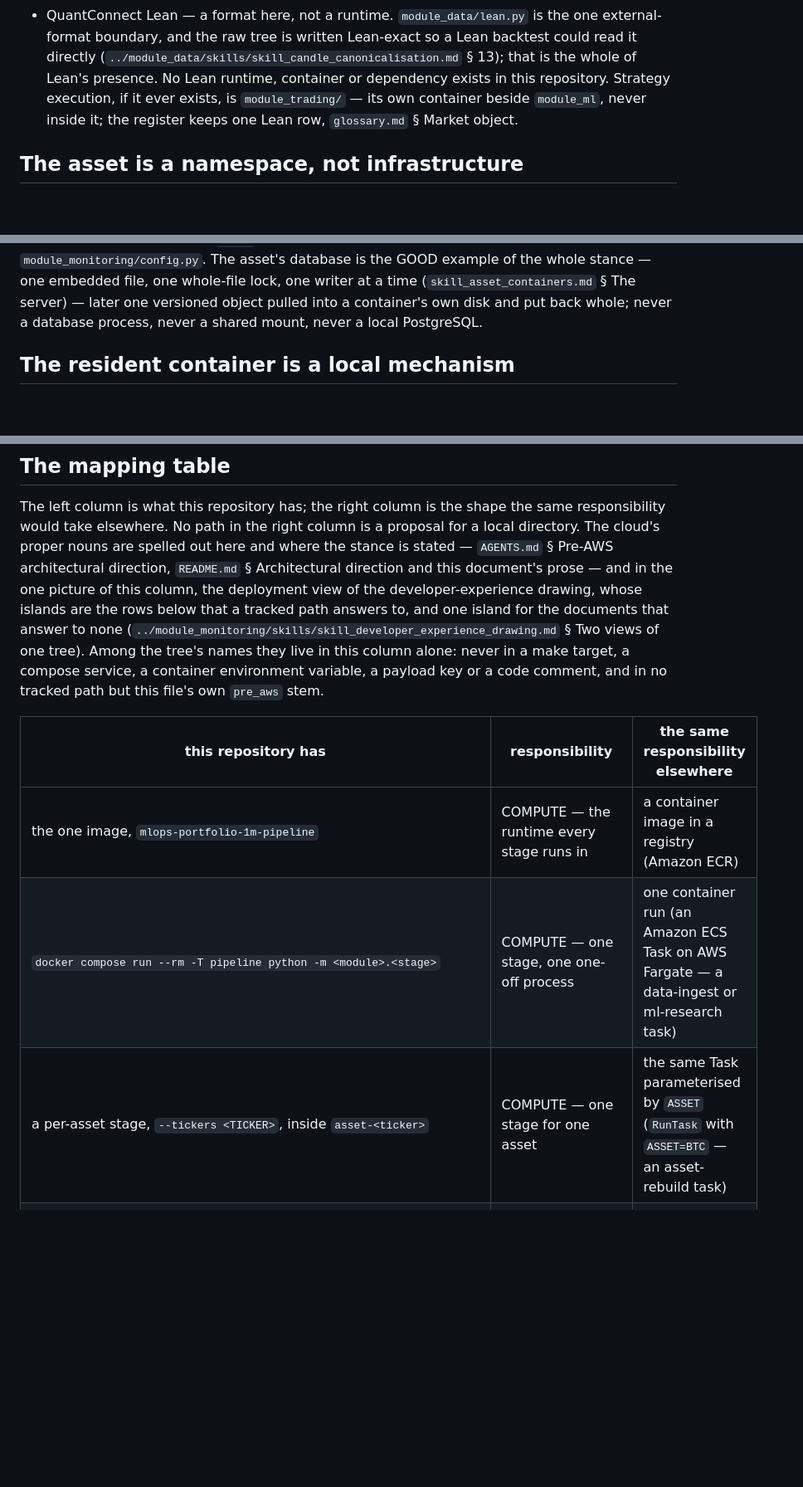
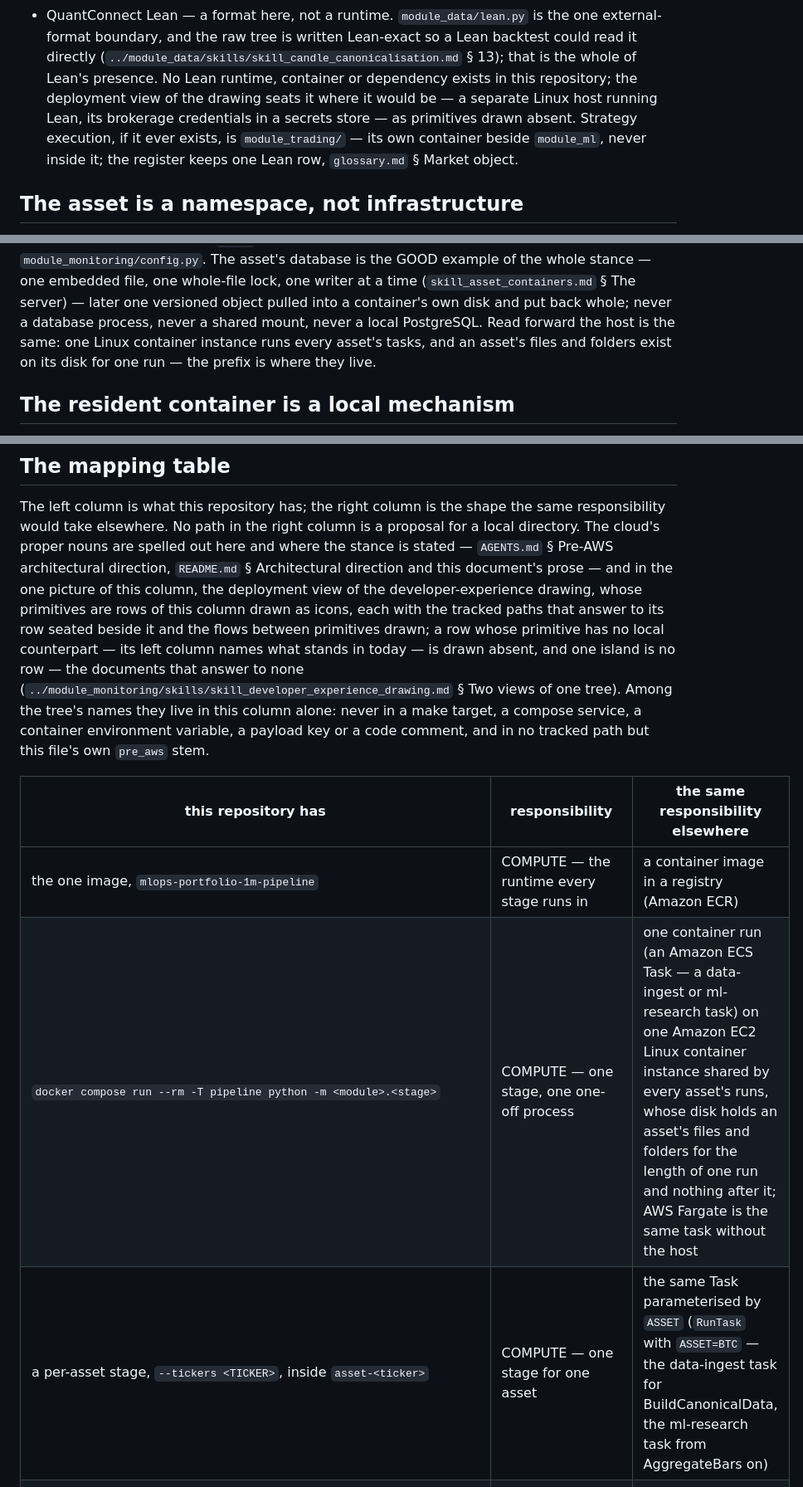
Before and after one commit to flak92/LIORA-MLOps-Portfolio, a Markdown page: module_skills/skill_pre_aws_solution.md, 3 parts joined by grey strips. Shown at 83% size. GitHub-like rendering; blank space fills up the shorter version.

```diff
--- a/module_skills/skill_pre_aws_solution.md
+++ b/module_skills/skill_pre_aws_solution.md
@@ -109,7 +109,9 @@ named for one.
   backtest could read it directly
   (`../module_data/skills/skill_candle_canonicalisation.md` § 13); that is the
   whole of Lean's presence. No Lean runtime, container or dependency exists in
-  this repository. Strategy execution, if it ever exists, is `module_trading/` —
+  this repository; the deployment view of the drawing seats it where it would be
+  — a separate Linux host running Lean, its brokerage credentials in a secrets
+  store — as primitives drawn absent. Strategy execution, if it ever exists, is `module_trading/` —
   its own container beside `module_ml`, never inside it; the register keeps one
   Lean row, `glossary.md` § Market object.
 
@@ -178,7 +180,9 @@ container name; code knows `ASSET`, and every address is built once, in
 whole stance — one embedded file, one whole-file lock, one writer at a time
 (`skill_asset_containers.md` § The server) — later one versioned object pulled
 into a container's own disk and put back whole; never a database process, never
-a shared mount, never a local PostgreSQL.
+a shared mount, never a local PostgreSQL. Read forward the host is the same: one
+Linux container instance runs every asset's tasks, and an asset's files and
+folders exist on its disk for one run — the prefix is where they live.
 
 ## The resident container is a local mechanism
 
@@ -294,8 +298,11 @@ proposal for a local directory. The cloud's proper nouns are spelled out here
 and where the stance is stated — `AGENTS.md` § Pre-AWS architectural direction,
 `README.md` § Architectural direction and this document's prose — and in the one
 picture of this column, the deployment view of the developer-experience drawing,
-whose islands are the rows below that a tracked path answers to, and one island
-for the documents that answer to none
+whose primitives are rows of this column drawn as icons, each with the tracked
+paths that answer to its row seated beside it and the flows between primitives
+drawn; a row whose primitive has no local counterpart — its left column names
+what stands in today — is drawn absent, and one island is no row — the documents
+that answer to none
 (`../module_monitoring/skills/skill_developer_experience_drawing.md` § Two views
 of one tree). Among the tree's names they live in this column alone: never in a
 make target, a compose service, a container environment variable, a payload key
@@ -304,8 +311,8 @@ or a code comment, and in no tracked path but this file's own `pre_aws` stem.
 | this repository has | responsibility | the same responsibility elsewhere |
 |---|---|---|
 | the one image, `mlops-portfolio-1m-pipeline` | COMPUTE — the runtime every stage runs in | a container image in a registry (Amazon ECR) |
-| `docker compose run --rm -T pipeline python -m <module>.<stage>` | COMPUTE — one stage, one one-off process | one container run (an Amazon ECS Task on AWS Fargate — a data-ingest or ml-research task) |
-| a per-asset stage, `--tickers <TICKER>`, inside `asset-<ticker>` | COMPUTE — one stage for one asset | the same Task parameterised by `ASSET` (`RunTask` with `ASSET=BTC` — an asset-rebuild task) |
+| `docker compose run --rm -T pipeline python -m <module>.<stage>` | COMPUTE — one stage, one one-off process | one container run (an Amazon ECS Task — a data-ingest or ml-research task) on one Amazon EC2 Linux container instance shared by every asset's runs, whose disk holds an asset's files and folders for the length of one run and nothing after it; AWS Fargate is the same task without the host |
+| a per-asset stage, `--tickers <TICKER>`, inside `asset-<ticker>` | COMPUTE — one stage for one asset | the same Task parameterised by `ASSET` (`RunTask` with `ASSET=BTC` — the data-ingest task for BuildCanonicalData, the ml-research task from AggregateBars on) |
 | one compose service per ticker under one anchor | INFRASTRUCTURE — the parameter made visible | one task definition parameterised by `ASSET`, never a new unit per asset |
 | the Makefile's `all:` and `ml-all:` | ORCHESTRATION — the explicit stage order | a state machine whose states are the stages above (AWS Step Functions) |
 | `store_raw_1m/cryptofuture/<venue>/minute/<symbol>/YYYYMMDD_trade.zip` | STORAGE — raw, immutable, one object per UTC day | raw objects under a venue and symbol prefix in object storage (Amazon S3) |
```
Also changed, not shown: other parts of module_skills/skill_pre_aws_solution.md (+2 -1 lines), AGENTS.md (+3 -3 lines), README.md (+4 -3 lines).
